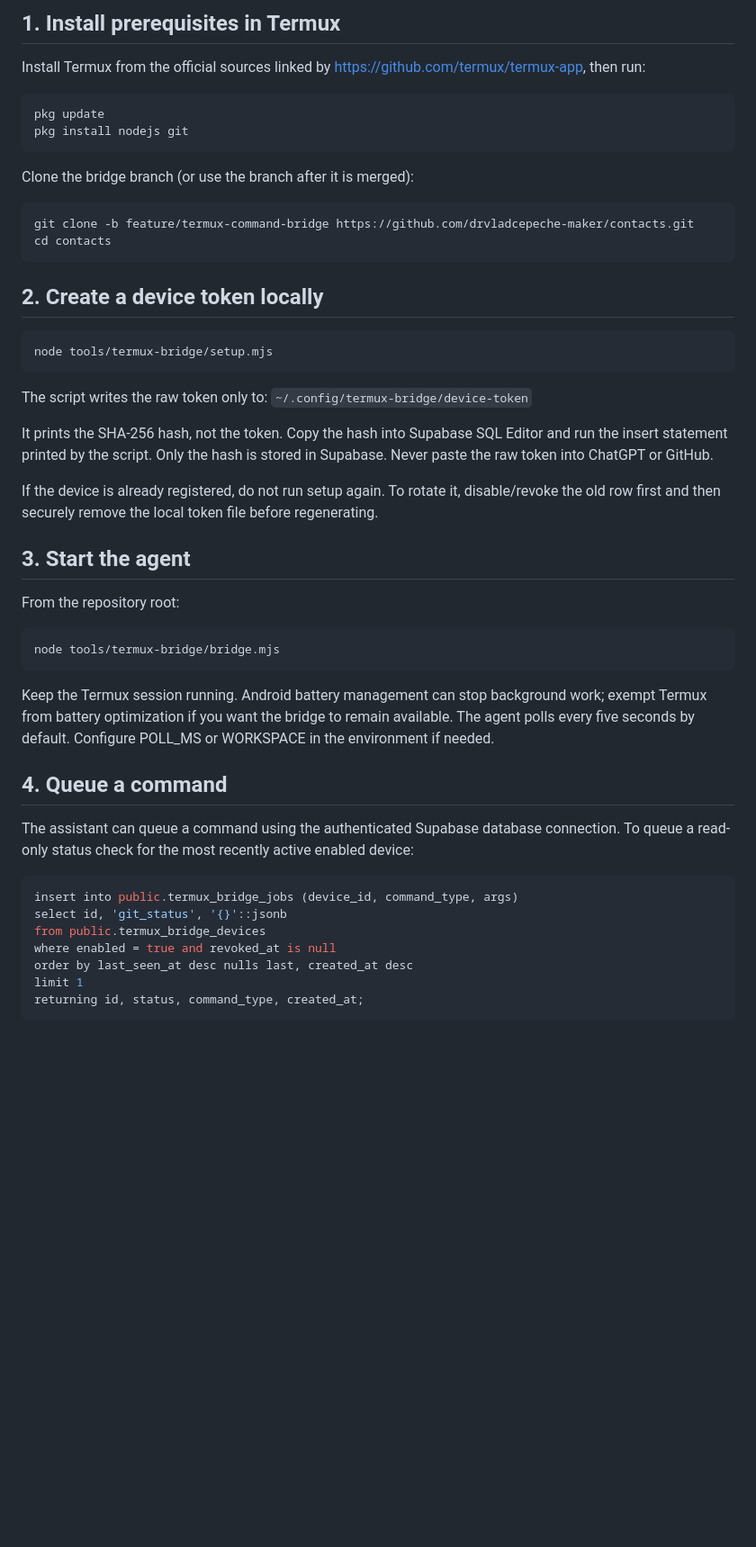
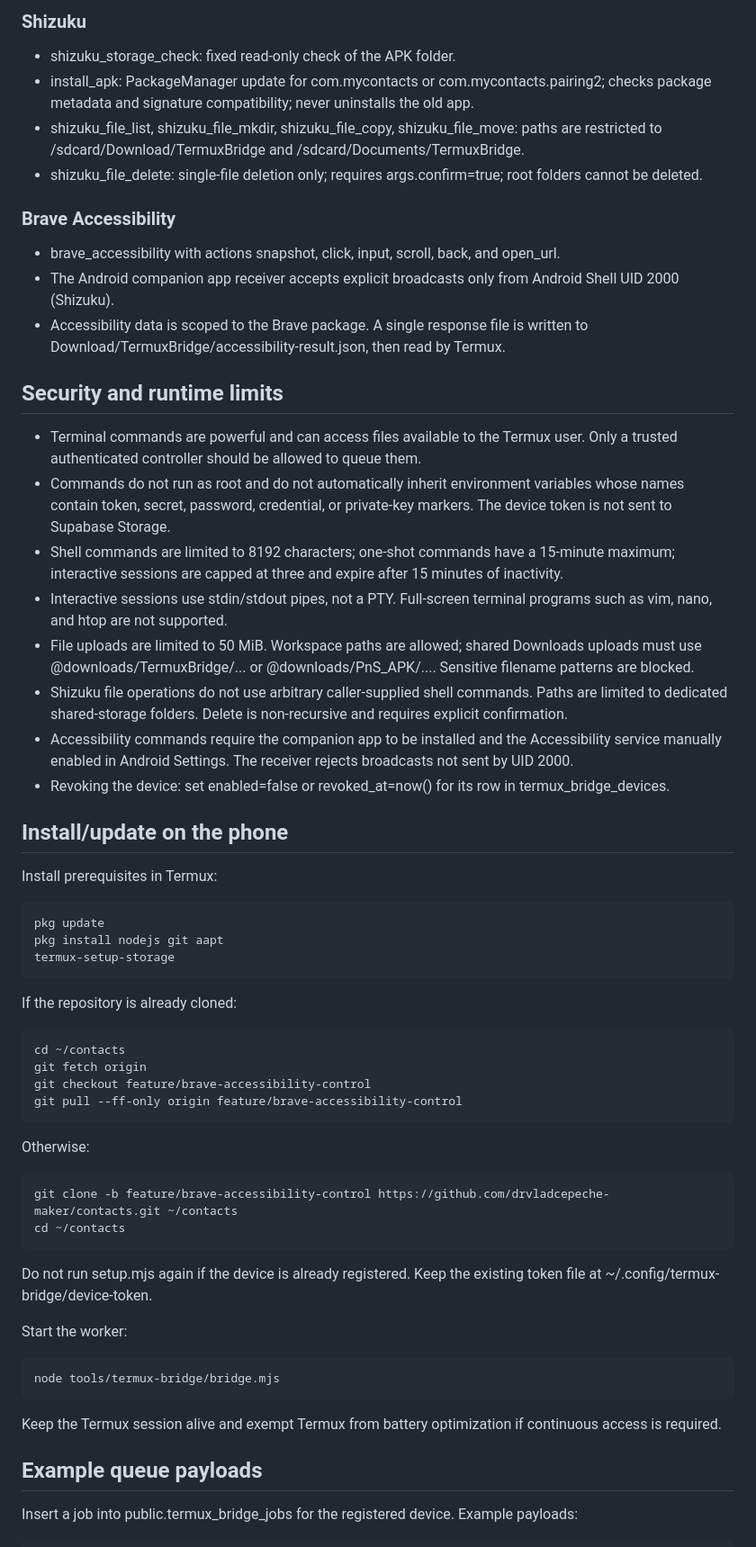
Before and after one commit to drvladcepeche-maker/contacts, a Markdown page: tools/termux-bridge/README.md, the part around one of its changes. Shown at 90% size. Rendered like a GitHub page; blank space fills up the shorter version.

Commit message:
Rewrite bridge documentation for terminal Shizuku and Brave control

````diff
--- a/tools/termux-bridge/README.md
+++ b/tools/termux-bridge/README.md
@@ -22,54 +18,55 @@ Terminal commands are intentionally powerful: they execute as the Termux app use
 
-## 1. Install prerequisites in Termux
+### Shizuku
+- shizuku_storage_check: fixed read-only check of the APK folder.
+- install_apk: PackageManager update for com.mycontacts or com.mycontacts.pairing2; checks package metadata and signature compatibility; never uninstalls the old app.
+- shizuku_file_list, shizuku_file_mkdir, shizuku_file_copy, shizuku_file_move: paths are restricted to /sdcard/Download/TermuxBridge and /sdcard/Documents/TermuxBridge.
+- shizuku_file_delete: single-file deletion only; requires args.confirm=true; root folders cannot be deleted.
 
-Install Termux from the official sources linked by https://github.com/termux/termux-app, then run:
+### Brave Accessibility
+- brave_accessibility with actions snapshot, click, input, scroll, back, and open_url.
+- The Android companion app receiver accepts explicit broadcasts only from Android Shell UID 2000 (Shizuku).
+- Accessibility data is scoped to the Brave package. A single response file is written to Download/TermuxBridge/accessibility-result.json, then read by Termux.
 
-```sh
-pkg update
-pkg install nodejs git
-```
+## Security and runtime limits
 
-Clone the bridge branch (or use the branch after it is merged):
+- Terminal commands are powerful and can access files available to the Termux user. Only a trusted authenticated controller should be allowed to queue them.
+- Commands do not run as root and do not automatically inherit environment variables whose names contain token, secret, password, credential, or private-key markers. The device token is not sent to Supabase Storage.
+- Shell commands are limited to 8192 characters; one-shot commands have a 15-minute maximum; interactive sessions are capped at three and expire after 15 minutes of inactivity.
+- Interactive sessions use stdin/stdout pipes, not a PTY. Full-screen terminal programs such as vim, nano, and htop are not supported.
+- File uploads are limited to 50 MiB. Workspace paths are allowed; shared Downloads uploads must use @downloads/TermuxBridge/... or @downloads/PnS_APK/.... Sensitive filename patterns are blocked.
+- Shizuku file operations do not use arbitrary caller-supplied shell commands. Paths are limited to dedicated shared-storage folders. Delete is non-recursive and requires explicit confirmation.
+- Accessibility commands require the companion app to be installed and the Accessibility service manually enabled in Android Settings. The receiver rejects broadcasts not sent by UID 2000.
+- Revoking the device: set enabled=false or revoked_at=now() for its row in termux_bridge_devices.
 
-```sh
-git clone -b feature/termux-command-bridge https://github.com/drvladcepeche-maker/contacts.git
-cd contacts
-```
+## Install/update on the phone
 
-## 2. Create a device token locally
+Install prerequisites in Termux:
 
-```sh
-node tools/termux-bridge/setup.mjs
-```
+    pkg update
+    pkg install nodejs git aapt
+    termux-setup-storage
 
-The script writes the raw token only to:
-`~/.config/termux-bridge/device-token`
+If the repository is already cloned:
 
-It prints the SHA-256 hash, not the token. Copy the hash into Supabase SQL Editor and run the insert statement printed by the script. Only the hash is stored in Supabase. Never paste the raw token into ChatGPT or GitHub.
+    cd ~/contacts
+    git fetch origin
+    git checkout feature/brave-accessibility-control
+    git pull --ff-only origin feature/brave-accessibility-control
 
-If the device is already registered, do not run setup again. To rotate it, disable/revoke the old row first and then securely remove the local token file before regenerating.
+Otherwise:
 
-## 3. Start the agent
+    git clone -b feature/brave-accessibility-control https://github.com/drvladcepeche-maker/contacts.git ~/contacts
+    cd ~/contacts
 
-From the repository root:
+Do not run setup.mjs again if the device is already registered. Keep the existing token file at ~/.config/termux-bridge/device-token.
 
-```sh
-node tools/termux-bridge/bridge.mjs
-```
+Start the worker:
 
-Keep the Termux session running. Android battery management can stop background work; exempt Termux from battery optimization if you want the bridge to remain available. The agent polls every five seconds by default. Configure POLL_MS or WORKSPACE in the environment if needed.
+    node tools/termux-bridge/bridge.mjs
 
-## 4. Queue a command
+Keep the Termux session alive and exempt Termux from battery optimization if continuous access is required.
 
-The assistant can queue a command using the authenticated Supabase database connection. To queue a read-only status check for the most recently active enabled device:
+## Example queue payloads
 
-```sql
-insert into public.termux_bridge_jobs (device_id, command_type, args)
-select id, 'git_status', '{}'::jsonb
-from public.termux_bridge_devices
-where enabled = true and revoked_at is null
-order by last_seen_at desc nulls last, created_at desc
-limit 1
-returning id, status, command_type, created_at;
-```
+Insert a job into public.termux_bridge_jobs for the registered device. Example payloads:
 
````
Also changed, not shown: other parts of tools/termux-bridge/README.md (+42 -31 lines).
